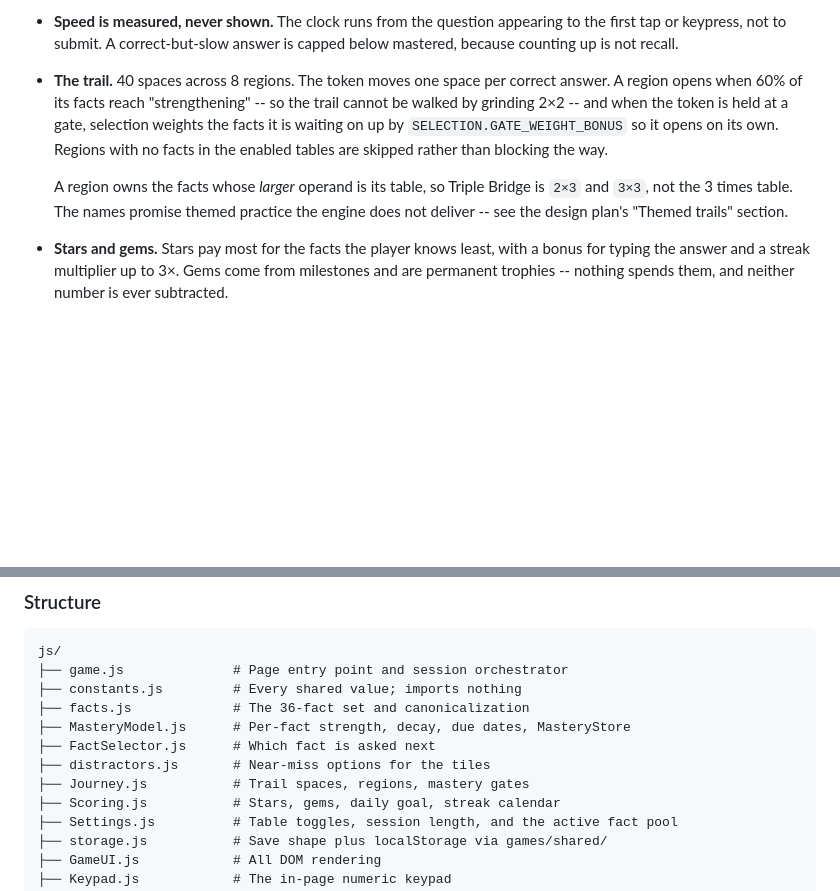
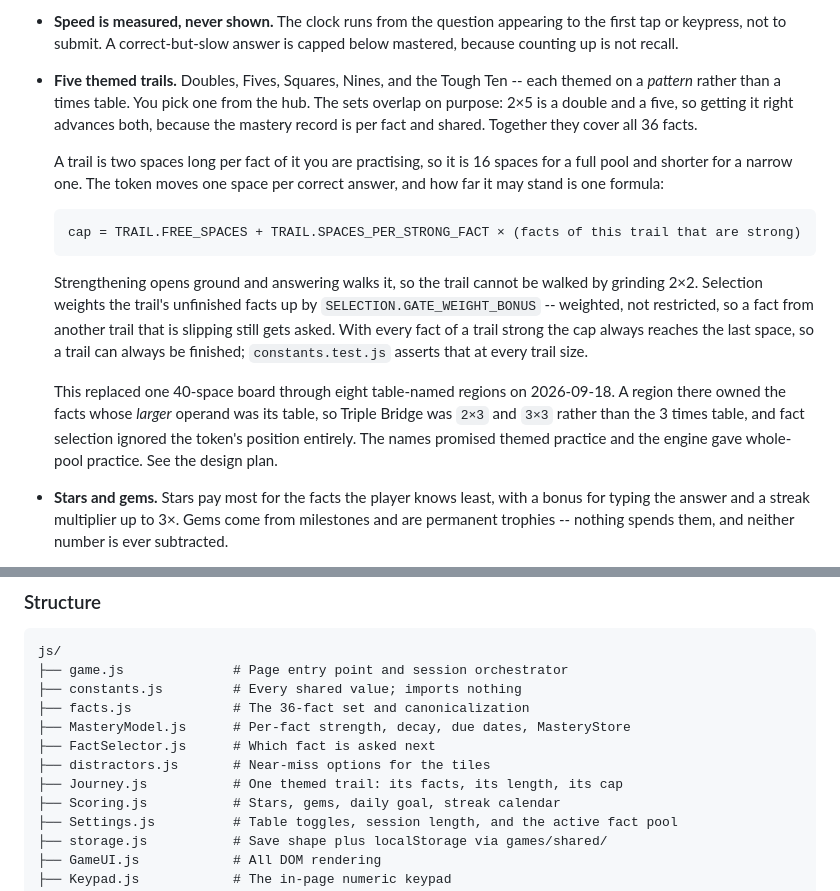
Before and after one commit to qyearsley/qyearsley.github.io, a Markdown page: games/times-trail/README.md, 2 parts joined by grey strips. GitHub-like rendering; blank space fills up the shorter version.

Commit message:
Update the Times Trail docs for themed trails

````diff
--- a/games/times-trail/README.md
+++ b/games/times-trail/README.md
@@ -29,16 +29,32 @@ that is going.
 - **Speed is measured, never shown.** The clock runs from the question appearing
   to the first tap or keypress, not to submit. A correct-but-slow answer is
   capped below mastered, because counting up is not recall.
-- **The trail.** 40 spaces across 8 regions. The token moves one space per
-  correct answer. A region opens when 60% of its facts reach "strengthening" --
-  so the trail cannot be walked by grinding 2×2 -- and when the token is held at
-  a gate, selection weights the facts it is waiting on up by
-  `SELECTION.GATE_WEIGHT_BONUS` so it opens on its own. Regions with no facts in
-  the enabled tables are skipped rather than blocking the way.
+- **Five themed trails.** Doubles, Fives, Squares, Nines, and the Tough Ten --
+  each themed on a _pattern_ rather than a times table. You pick one from the
+  hub. The sets overlap on purpose: 2×5 is a double and a five, so getting it
+  right advances both, because the mastery record is per fact and shared.
+  Together they cover all 36 facts.
 
-  A region owns the facts whose _larger_ operand is its table, so Triple Bridge
-  is `2×3` and `3×3`, not the 3 times table. The names promise themed practice
-  the engine does not deliver -- see the design plan's "Themed trails" section.
+  A trail is two spaces long per fact of it you are practising, so it is 16
+  spaces for a full pool and shorter for a narrow one. The token moves one space
+  per correct answer, and how far it may stand is one formula:
+
+  ```
+  cap = TRAIL.FREE_SPACES + TRAIL.SPACES_PER_STRONG_FACT × (facts of this trail that are strong)
+  ```
+
+  Strengthening opens ground and answering walks it, so the trail cannot be
+  walked by grinding 2×2. Selection weights the trail's unfinished facts up by
+  `SELECTION.GATE_WEIGHT_BONUS` -- weighted, not restricted, so a fact from
+  another trail that is slipping still gets asked. With every fact of a trail
+  strong the cap always reaches the last space, so a trail can always be
+  finished; `constants.test.js` asserts that at every trail size.
+
+  This replaced one 40-space board through eight table-named regions on
+  2026-09-18. A region there owned the facts whose _larger_ operand was its
+  table, so Triple Bridge was `2×3` and `3×3` rather than the 3 times table, and
+  fact selection ignored the token's position entirely. The names promised
+  themed practice and the engine gave whole-pool practice. See the design plan.
 
 - **Stars and gems.** Stars pay most for the facts the player knows least, with a
   bonus for typing the answer and a streak multiplier up to 3×. Gems come from
@@ -162,7 +178,7 @@ js/
 ├── MasteryModel.js      # Per-fact strength, decay, due dates, MasteryStore
 ├── FactSelector.js      # Which fact is asked next
 ├── distractors.js       # Near-miss options for the tiles
-├── Journey.js           # Trail spaces, regions, mastery gates
+├── Journey.js           # One themed trail: its facts, its length, its cap
 ├── Scoring.js           # Stars, gems, daily goal, streak calendar
 ├── Settings.js          # Table toggles, session length, and the active fact pool
 ├── storage.js           # Save shape plus localStorage via games/shared/
````
Also changed, not shown: docs/times-trail-plan.md (+66 -21 lines), 1 other file.
